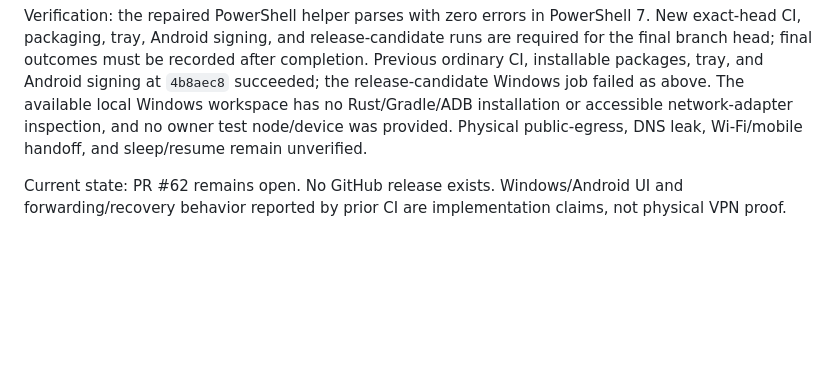
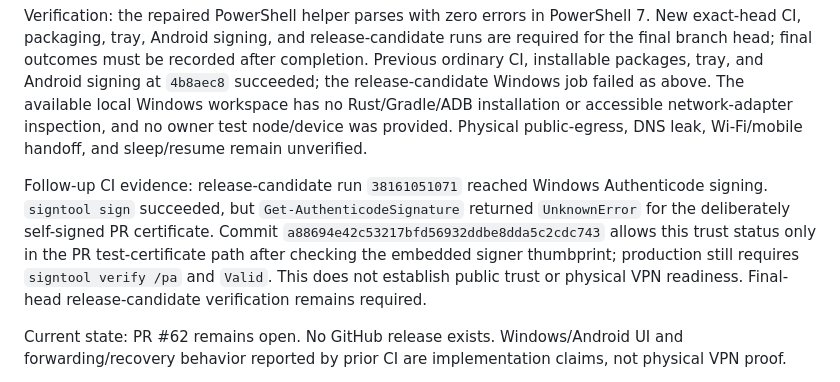
Before and after one commit to Treninem/VPN, a Markdown page: docs/DEV_JOURNAL.md, the part around the change. Drawn GitHub-style; blank space fills up the shorter version.

Commit message:
Record PR certificate trust result and scoped CI handling

```diff
--- a/docs/DEV_JOURNAL.md
+++ b/docs/DEV_JOURNAL.md
@@ -274,6 +274,8 @@ Trade-off: signing checks and fail-closed production secret requirements remain
 
 Verification: the repaired PowerShell helper parses with zero errors in PowerShell 7. New exact-head CI, packaging, tray, Android signing, and release-candidate runs are required for the final branch head; final outcomes must be recorded after completion. Previous ordinary CI, installable packages, tray, and Android signing at `4b8aec8` succeeded; the release-candidate Windows job failed as above. The available local Windows workspace has no Rust/Gradle/ADB installation or accessible network-adapter inspection, and no owner test node/device was provided. Physical public-egress, DNS leak, Wi-Fi/mobile handoff, and sleep/resume remain unverified.
 
+Follow-up CI evidence: release-candidate run `38161051071` reached Windows Authenticode signing. `signtool sign` succeeded, but `Get-AuthenticodeSignature` returned `UnknownError` for the deliberately self-signed PR certificate. Commit `a88694e42c53217bfd56932ddbe8dda5c2cdc743` allows this trust status only in the PR test-certificate path after checking the embedded signer thumbprint; production still requires `signtool verify /pa` and `Valid`. This does not establish public trust or physical VPN readiness. Final-head release-candidate verification remains required.
+
 Current state: PR #62 remains open. No GitHub release exists. Windows/Android UI and forwarding/recovery behavior reported by prior CI are implementation claims, not physical VPN proof.
 
 Next priorities: (1) finish exact-head release-candidate signing/installer verification and fix any new failure; (2) review/merge PR #62 only after green gates; (3) run owner-node physical Windows/Android VPN tests; (4) provide owner signing material and publish a release candidate after those checks.
```
